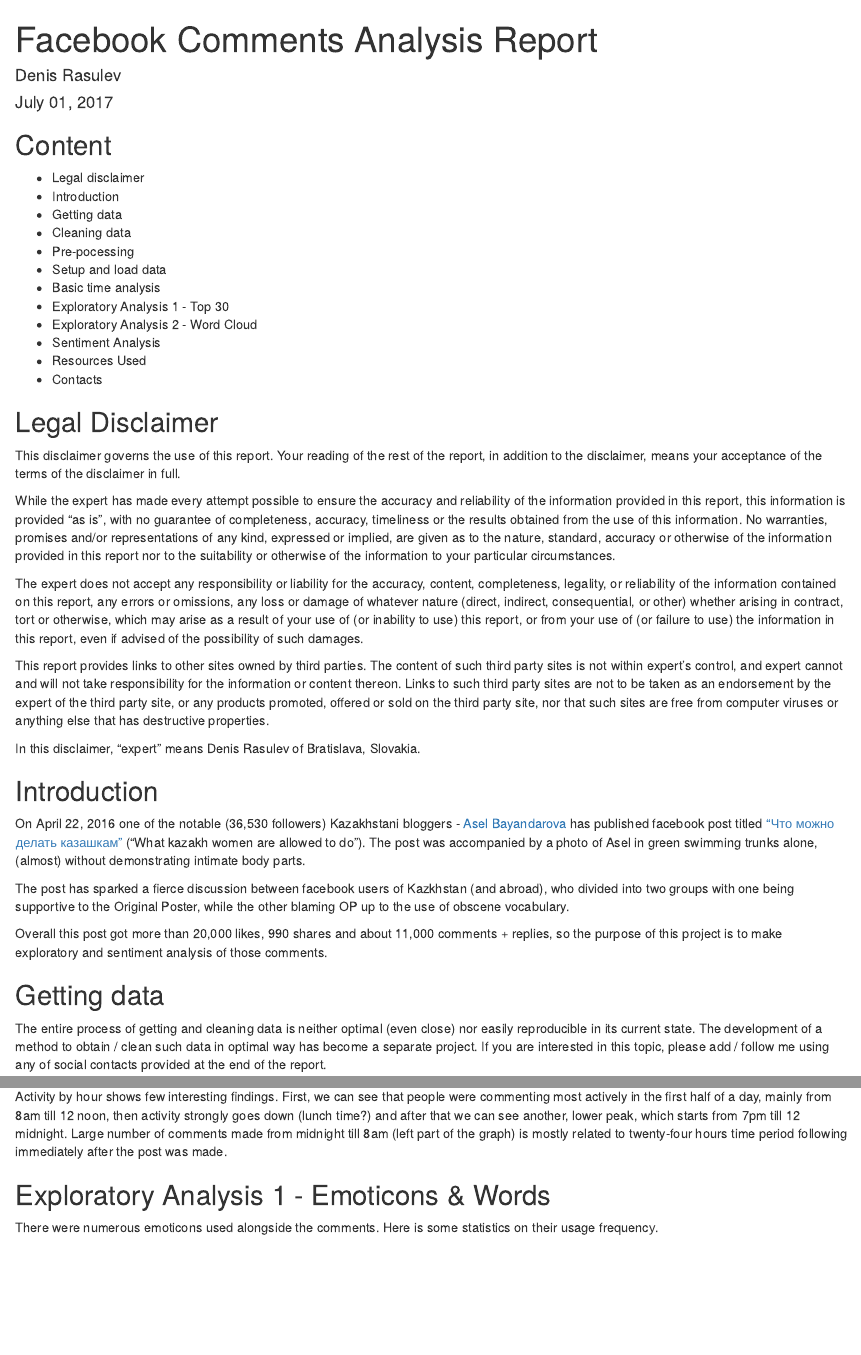
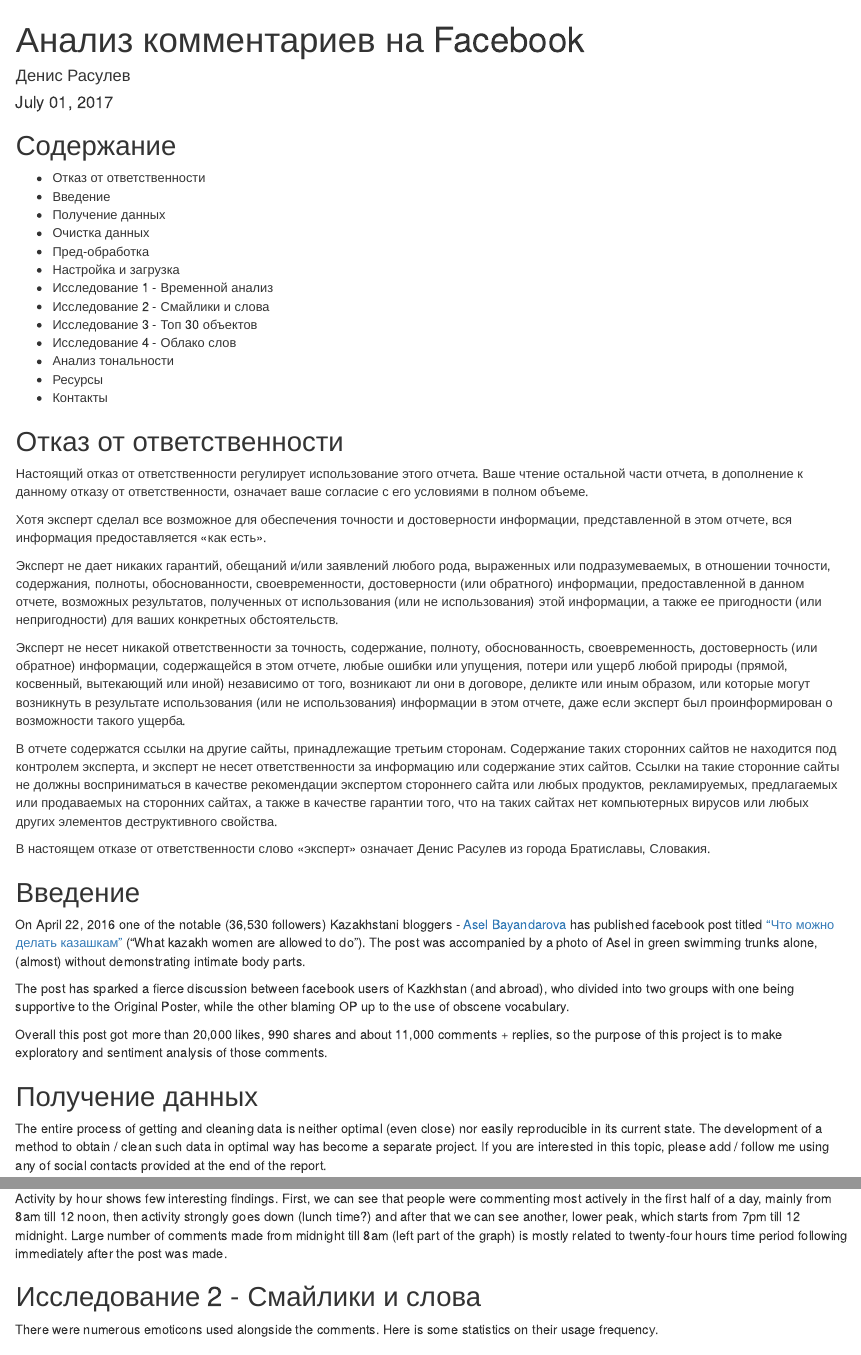
Before and after one commit to denisrasulev/fb-comments, an R Markdown document (report_ru.rmd): the page in a window 1100 px wide, from its top, and a second part further down, joined at a grey line. Rendered offline with R 4.5, knitr and Pandoc, with nearby package versions; some code elsewhere in the file could not run offline.

Commit message:
legal disclaimer updated

````diff
--- a/report_ru.rmd
+++ b/report_ru.rmd
@@ -1,6 +1,6 @@
 ---
-title: "Facebook Comments Analysis Report"
-author: "Denis Rasulev"
+title: "Анализ комментариев на Facebook"
+author: "Денис Расулев"
 date: "July 01, 2017"
 output: html_document
 ---
@@ -9,34 +9,37 @@
 knitr::opts_chunk$set(echo = TRUE)
 ```
 
-## Content
+## Содержание
 
-- Legal disclaimer
-- Introduction
-- Getting data
-- Cleaning data
-- Pre-pocessing
-- Setup and load data
-- Basic time analysis
-- Exploratory Analysis 1 - Top 30
-- Exploratory Analysis 2 - Word Cloud
-- Sentiment Analysis
-- Resources Used
-- Contacts
+- Отказ от ответственности
+- Введение
+- Получение данных
+- Очистка данных
+- Пред-обработка
+- Настройка и загрузка
+- Исследование 1 - Временной анализ
+- Исследование 2 - Смайлики и слова
+- Исследование 3 - Топ 30 объектов
+- Исследование 4 - Облако слов
+- Анализ тональности
+- Ресурсы
+- Контакты
 
-## Legal Disclaimer
+## Отказ от ответственности
 
-This disclaimer governs the use of this report. Your reading of the rest of the report, in addition to the disclaimer, means your acceptance of the terms of the disclaimer in full.
+Настоящий отказ от ответственности регулирует использование этого отчета. Ваше чтение остальной части отчета, в дополнение к данному отказу от ответственности, означает ваше согласие с его условиями в полном объеме.
 
-While the expert has made every attempt possible to ensure the accuracy and reliability of the information provided in this report, this information is provided "as is", with no guarantee of completeness, accuracy, timeliness or the results obtained from the use of this information. No warranties, promises and/or representations of any kind, expressed or implied, are given as to the nature, standard, accuracy or otherwise of the information provided in this report nor to the suitability or otherwise of the information to your particular circumstances.
+Хотя эксперт сделал все возможное для обеспечения точности и достоверности информации, представленной в этом отчете, вся информация предоставляется «как есть».
 
-The expert does not accept any responsibility or liability for the accuracy, content, completeness, legality, or reliability of the information contained on this report, any errors or omissions, any loss or damage of whatever nature (direct, indirect, consequential, or other) whether arising in contract, tort or otherwise, which may arise as a result of your use of (or inability to use) this report, or from your use of (or failure to use) the information in this report, even if advised of the possibility of such damages.
+Эксперт не дает никаких гарантий, обещаний и/или заявлений любого рода, выраженных или подразумеваемых, в отношении точности, содержания, полноты, обоснованности, своевременности, достоверности (или обратного) информации, предоставленной в данном отчете, возможных результатов, полученных от использования (или не использования) этой информации, а также ее пригодности (или непригодности) для ваших конкретных обстоятельств.
 
-This report provides links to other sites owned by third parties. The content of such third party sites is not within expert's control, and expert cannot and will not take responsibility for the information or content thereon. Links to such third party sites are not to be taken as an endorsement by the expert of the third party site, or any products promoted, offered or sold on the third party site, nor that such sites are free from computer viruses or anything else that has destructive properties.
+Эксперт не несет никакой ответственности за точность, содержание, полноту, обоснованность, своевременность, достоверность (или обратное) информации, содержащейся в этом отчете, любые ошибки или упущения, потери или ущерб любой природы (прямой, косвенный, вытекающий или иной) независимо от того, возникают ли они в договоре, деликте или иным образом, или которые могут возникнуть в результате использования (или не использования) информации в этом отчете, даже если эксперт был проинформирован о возможности такого ущерба.
 
-In this disclaimer, "expert" means Denis Rasulev of Bratislava, Slovakia.
+В отчете содержатся ссылки на другие сайты, принадлежащие третьим сторонам. Содержание таких сторонних сайтов не находится под контролем эксперта, и эксперт не несет ответственности за информацию или содержание этих сайтов. Ссылки на такие сторонние сайты не должны восприниматься в качестве рекомендации экспертом стороннего сайта или любых продуктов, рекламируемых, предлагаемых или продаваемых на сторонних сайтах, а также в качестве гарантии того, что на таких сайтах нет компьютерных вирусов или любых других элементов деструктивного свойства.
 
-## Introduction
+В настоящем отказе от ответственности слово «эксперт» означает Денис Расулев из города Братиславы, Словакия.
+
+## Введение
 
 On April 22, 2016 one of the notable (36,530 followers) Kazakhstani bloggers - [Asel Bayandarova](https://www.facebook.com/profile.php?id=100004350093268&fref=nf)
 has published facebook post titled ["Что можно делать казашкам"](https://www.facebook.com/permalink.php?story_fbid=621724294649235&id=100004350093268)
@@ -46,7 +49,7 @@
 
 Overall this post got more than 20,000 likes, 990 shares and about 11,000 comments + replies, so the purpose of this project is to make exploratory and sentiment analysis of those comments.
 
-## Getting data
+## Получение данных
 
 The entire process of getting and cleaning data is neither optimal (even close) nor easily reproducible in its current state. The development of a method to obtain / clean such data in optimal way has become a separate project. If you are interested in this topic, please add / follow me using any of social contacts provided at the end of the report.
 
@@ -387,7 +390,7 @@
 
 Activity by hour shows few interesting findings. First, we can see that people were commenting most actively in the first half of a day, mainly from 8am till 12 noon, then activity strongly goes down (lunch time?) and after that we can see another, lower peak, which starts from 7pm till 12 midnight. Large number of comments made from midnight till 8am (left part of the graph) is mostly related to twenty-four hours time period following immediately after the post was made.
 
-## Exploratory Analysis 1 - Emoticons & Words
+## Исследование 2 - Смайлики и слова
 
 There were numerous emoticons used alongside the comments. Here is some statistics on their usage frequencу.
 
````
Also changed, not shown: report_en.rmd (+15 -12 lines), report_ru.rmd (18 more changed lines).
